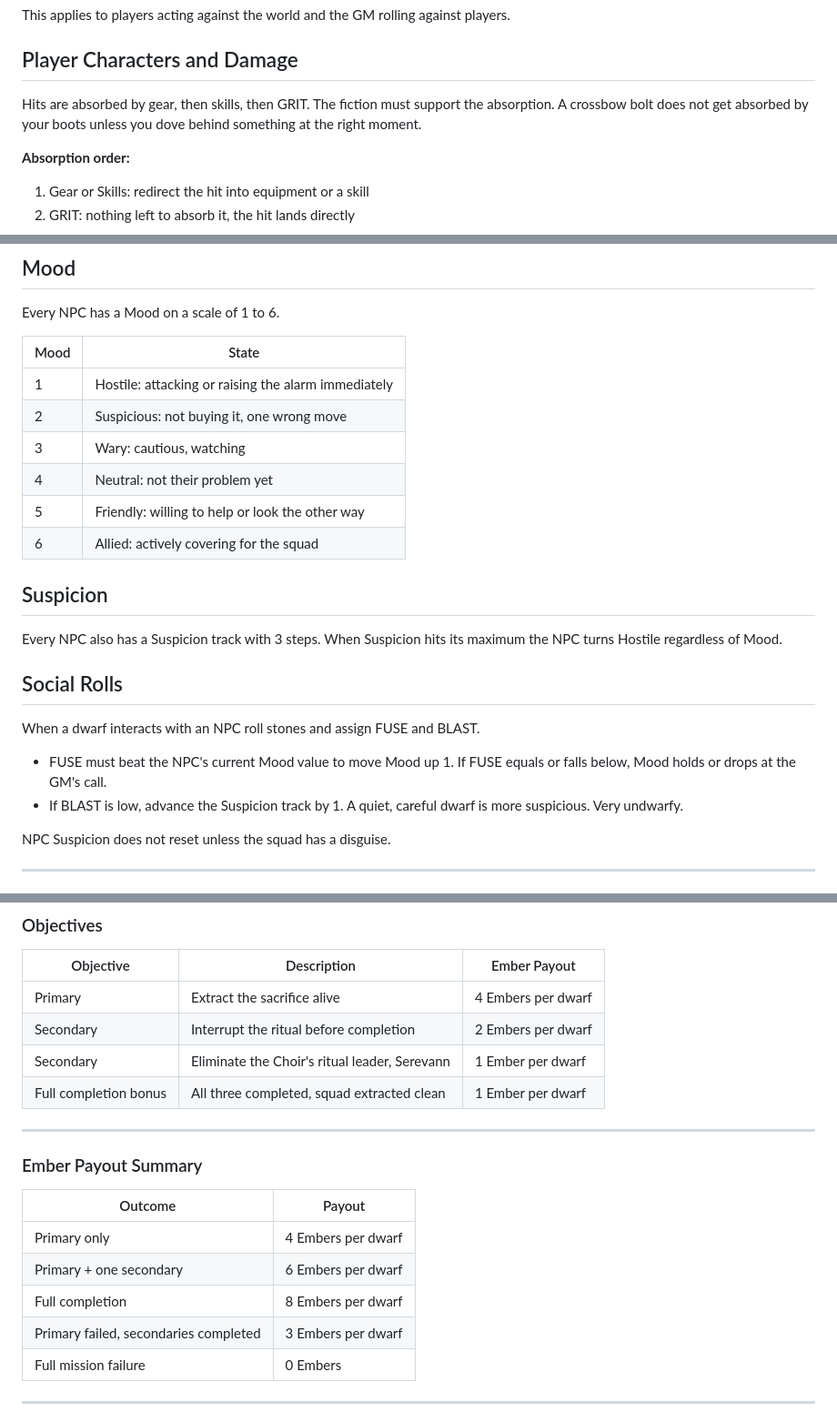
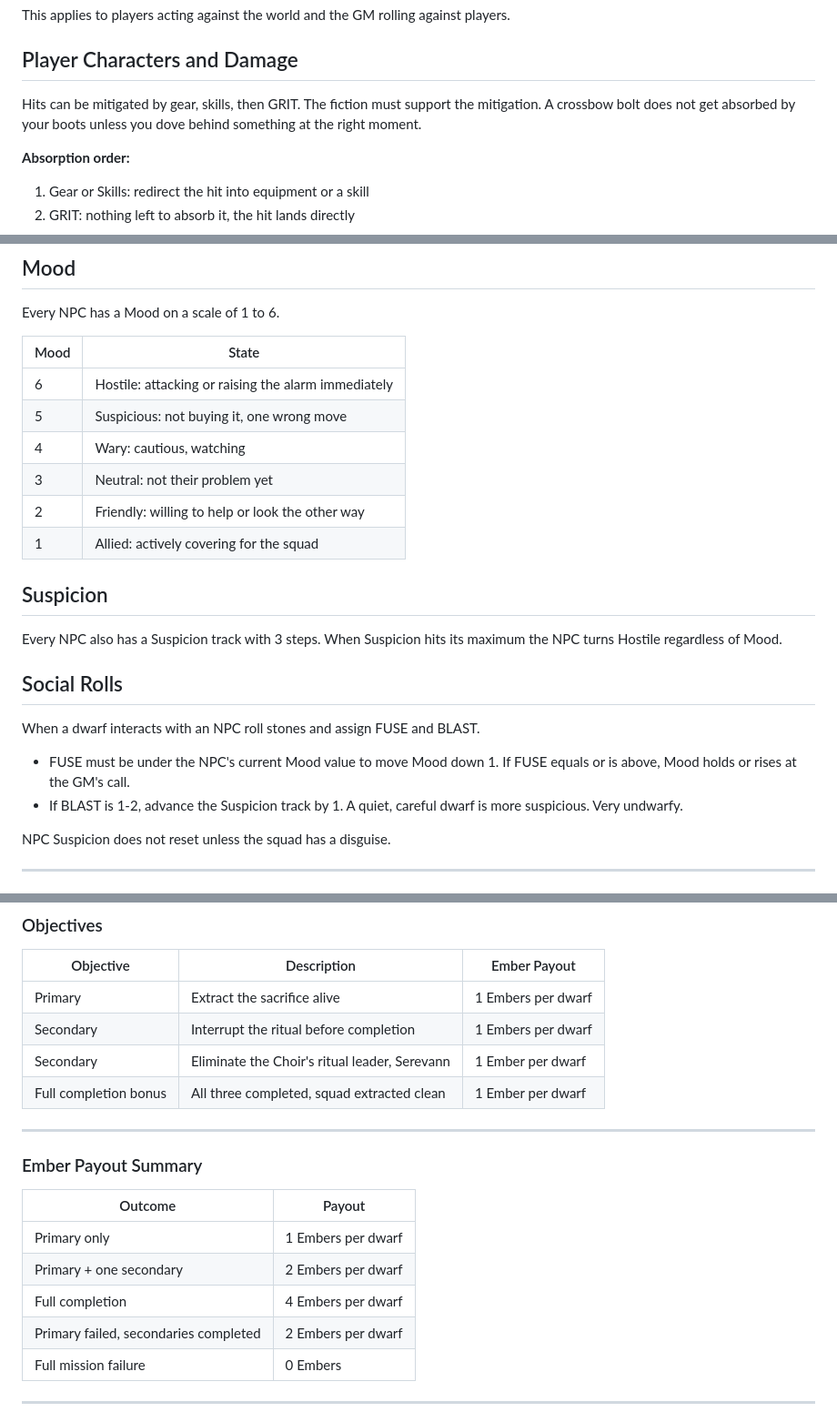
Before and after one commit to ptcee/ttrpgs, a Markdown page: ANVIL/rawmd/anvil_full.md, 3 parts joined by grey strips. Shown at 91% size. Rendered like a GitHub page.

```diff
--- a/ANVIL/rawmd/anvil_full.md
+++ b/ANVIL/rawmd/anvil_full.md
@@ -249,7 +245,7 @@ This applies to players acting against the world and the GM rolling against play
 
 ## Player Characters and Damage
 
-Hits are absorbed by gear, then skills, then GRIT. The fiction must support the absorption. A crossbow bolt does not get absorbed by your boots unless you dove behind something at the right moment.
+Hits can be mitigated by gear, skills, then GRIT. The fiction must support the mitigation. A crossbow bolt does not get absorbed by your boots unless you dove behind something at the right moment.
 
 **Absorption order:**
 
@@ -342,12 +340,12 @@ Every NPC has a Mood on a scale of 1 to 6.
 
 | Mood | State |
 |------|-------|
-| 1 | Hostile: attacking or raising the alarm immediately |
-| 2 | Suspicious: not buying it, one wrong move |
-| 3 | Wary: cautious, watching |
-| 4 | Neutral: not their problem yet |
-| 5 | Friendly: willing to help or look the other way |
-| 6 | Allied: actively covering for the squad |
+| 6 | Hostile: attacking or raising the alarm immediately |
+| 5 | Suspicious: not buying it, one wrong move |
+| 4 | Wary: cautious, watching |
+| 3 | Neutral: not their problem yet |
+| 2 | Friendly: willing to help or look the other way |
+| 1 | Allied: actively covering for the squad |
 
 ## Suspicion
 
@@ -357,8 +355,8 @@ Every NPC also has a Suspicion track with 3 steps. When Suspicion hits its maxim
 
 When a dwarf interacts with an NPC roll stones and assign FUSE and BLAST.
 
-- FUSE must beat the NPC's current Mood value to move Mood up 1. If FUSE equals or falls below, Mood holds or drops at the GM's call.
-- If BLAST is low, advance the Suspicion track by 1. A quiet, careful dwarf is more suspicious. Very undwarfy.
+- FUSE must be under the NPC's current Mood value to move Mood down 1. If FUSE equals or is above, Mood holds or rises at the GM's call.
+- If BLAST is 1-2, advance the Suspicion track by 1. A quiet, careful dwarf is more suspicious. Very undwarfy.
 
 NPC Suspicion does not reset unless the squad has a disguise.
 
@@ -1001,8 +1001,8 @@ This applies to: incapacitated dwarves, conscious folk being supported or guided
 
 | Objective | Description | Ember Payout |
 |-----------|-------------|--------------|
-| Primary | Extract the sacrifice alive | 4 Embers per dwarf |
-| Secondary | Interrupt the ritual before completion | 2 Embers per dwarf |
+| Primary | Extract the sacrifice alive | 1 Embers per dwarf |
+| Secondary | Interrupt the ritual before completion | 1 Embers per dwarf |
 | Secondary | Eliminate the Choir's ritual leader, Serevann | 1 Ember per dwarf |
 | Full completion bonus | All three completed, squad extracted clean | 1 Ember per dwarf |
 
@@ -1012,10 +1012,10 @@ This applies to: incapacitated dwarves, conscious folk being supported or guided
 
 | Outcome | Payout |
 |---------|--------|
-| Primary only | 4 Embers per dwarf |
-| Primary + one secondary | 6 Embers per dwarf |
-| Full completion | 8 Embers per dwarf |
-| Primary failed, secondaries completed | 3 Embers per dwarf |
+| Primary only | 1 Embers per dwarf |
+| Primary + one secondary | 2 Embers per dwarf |
+| Full completion | 4 Embers per dwarf |
+| Primary failed, secondaries completed | 2 Embers per dwarf |
 | Full mission failure | 0 Embers |
 
 ---
```
Also changed, not shown: other parts of ANVIL/rawmd/anvil_full.md (+26 -26 lines).
